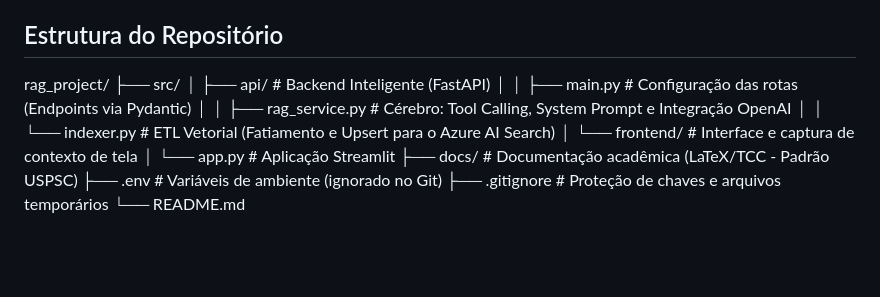
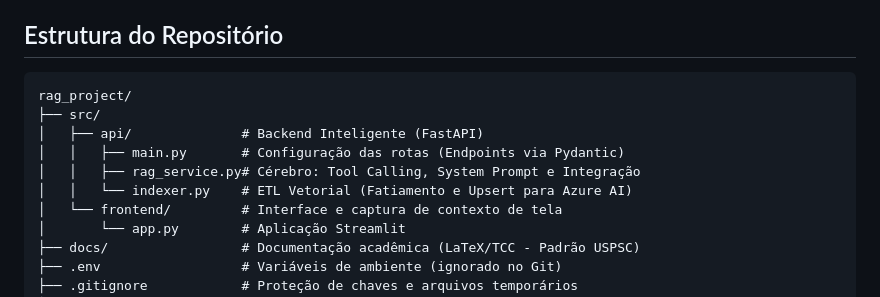
Before and after one commit to WilsonLlanos/rag_project, a Markdown page: README.md, the part around the change. Drawn GitHub-style; blank space fills up the shorter version.

Commit message:
correção readme

````diff
--- a/README.md
+++ b/README.md
@@ -23,12 +23,13 @@ A solução foi desenvolvida visando microsserviços ágeis, nativos e integrado
 
 ## Estrutura do Repositório
 
+```text
 rag_project/
 ├── src/
 │   ├── api/              # Backend Inteligente (FastAPI)
 │   │   ├── main.py       # Configuração das rotas (Endpoints via Pydantic)
-│   │   ├── rag_service.py # Cérebro: Tool Calling, System Prompt e Integração OpenAI
-│   │   └── indexer.py    # ETL Vetorial (Fatiamento e Upsert para o Azure AI Search)
+│   │   ├── rag_service.py# Cérebro: Tool Calling, System Prompt e Integração
+│   │   └── indexer.py    # ETL Vetorial (Fatiamento e Upsert para Azure AI)
 │   └── frontend/         # Interface e captura de contexto de tela
 │       └── app.py        # Aplicação Streamlit
 ├── docs/                 # Documentação acadêmica (LaTeX/TCC - Padrão USPSC)
````
